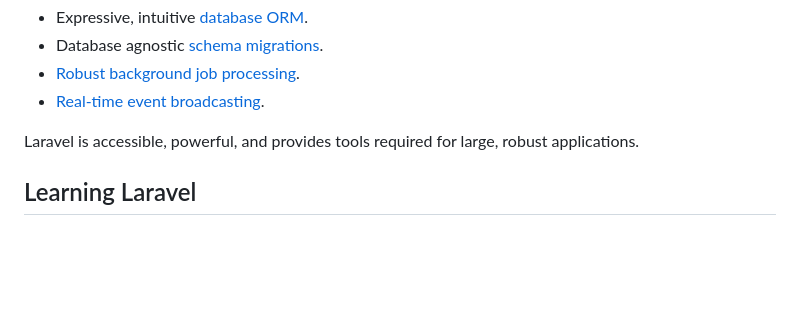
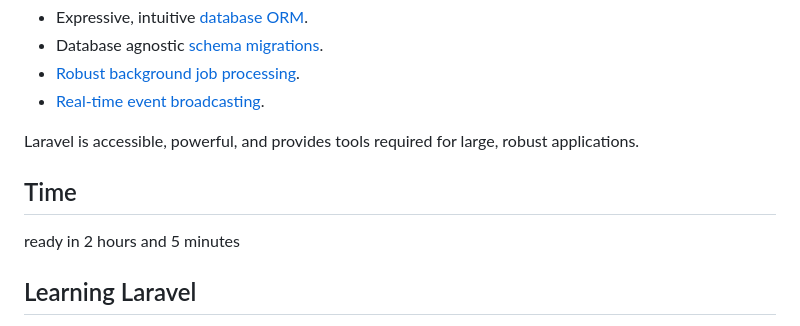
Before and after one commit to victor-osipov-programmer/laravel11_bus_world, a Markdown page: README.md, the part around the change. GitHub-like rendering; blank space fills up the shorter version.

Commit message:
ready in 2 hours and 5 minutes

```diff
--- a/README.md
+++ b/README.md
@@ -20,6 +20,9 @@ Laravel is a web application framework with expressive, elegant syntax. We belie
 - [Real-time event broadcasting](https://laravel.com/docs/broadcasting).
 
 Laravel is accessible, powerful, and provides tools required for large, robust applications.
+
+## Time
+ready in 2 hours and 5 minutes
 
 ## Learning Laravel
 
```
